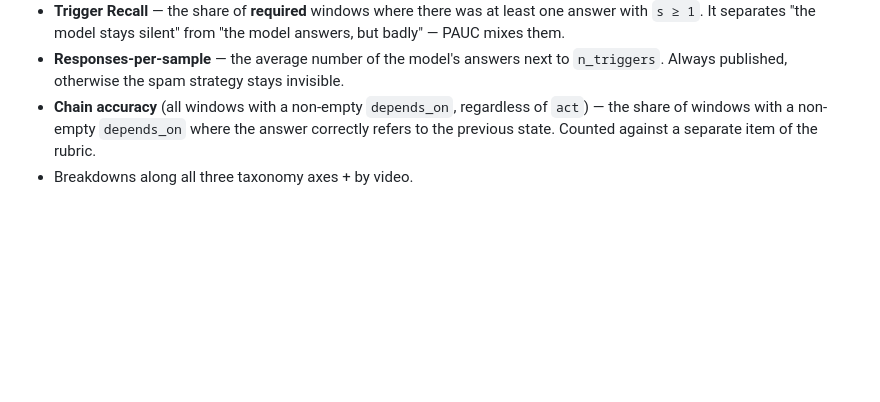
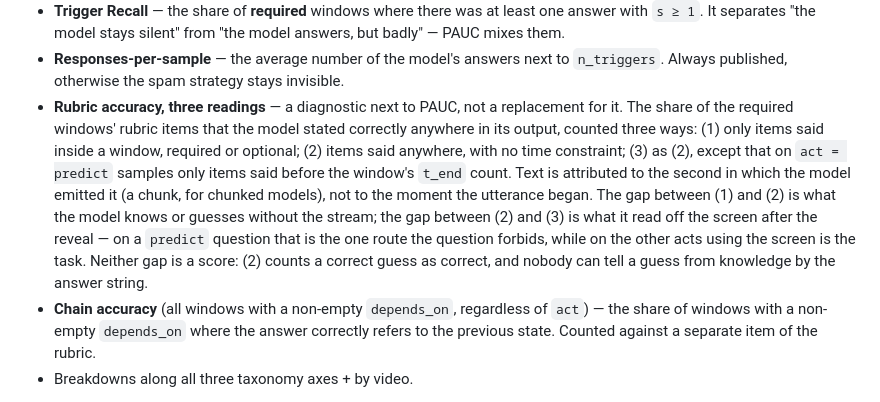
Before and after one commit to raxtemur/ProLecture, a Markdown page: docs/plans/general.md, the part around the change. GitHub-like rendering; blank space fills up the shorter version.

Commit message:
metrics: rubric accuracy in three readings as a diagnostic next to PAUC
Inside windows / anywhere / anywhere except predict only before t_end.
The 1->2 gap is knowledge or guessing without the stream, the 2->3 gap is
reading the reveal off the screen on the one act that forbids it.

Co-Authored-By: Claude Fable 5.1 <noreply@anthropic.com>

```diff
--- a/docs/plans/general.md
+++ b/docs/plans/general.md
@@ -390,6 +390,17 @@ so the difference will be noticeable, and silently mixing the two quantities is
   them.
 - **Responses-per-sample** — the average number of the model's answers next to `n_triggers`.
   Always published, otherwise the spam strategy stays invisible.
+- **Rubric accuracy, three readings** — a diagnostic next to PAUC, not a replacement for it. The
+  share of the required windows' rubric items that the model stated correctly anywhere in its
+  output, counted three ways: (1) only items said inside a window, required or optional; (2) items
+  said anywhere, with no time constraint; (3) as (2), except that on `act = predict` samples only
+  items said before the window's `t_end` count. Text is attributed to the second in which the
+  model emitted it (a chunk, for chunked models), not to the moment the utterance began. The gap
+  between (1) and (2) is what the model knows or guesses without the stream; the gap between (2)
+  and (3) is what it read off the screen after the reveal — on a `predict` question that is the
+  one route the question forbids, while on the other acts using the screen is the task. Neither
+  gap is a score: (2) counts a correct guess as correct, and nobody can tell a guess from
+  knowledge by the answer string.
 - **Chain accuracy** (all windows with a non-empty `depends_on`, regardless of `act`) — the share
   of windows with a non-empty `depends_on` where the answer correctly refers to the previous state.
   Counted against a separate item of the rubric.
```
